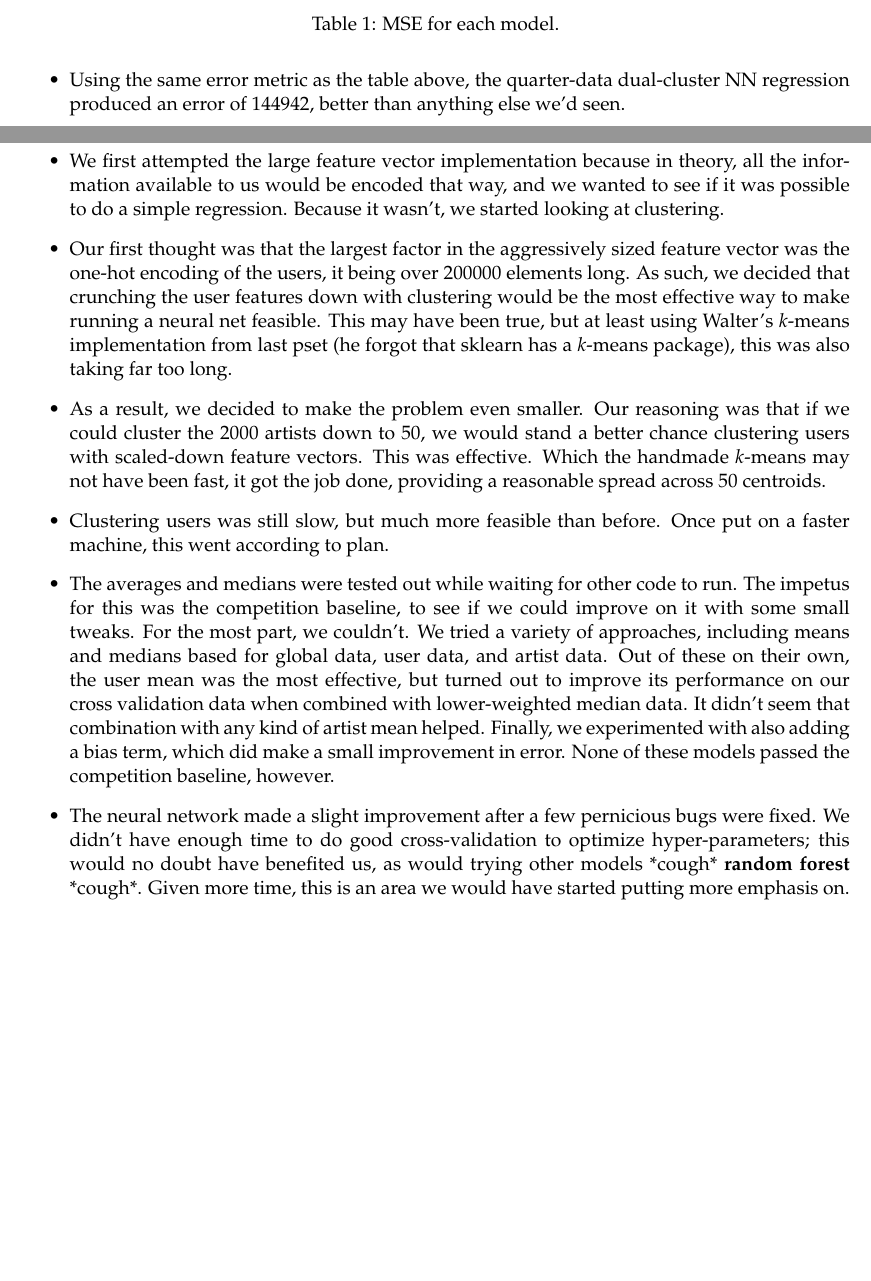
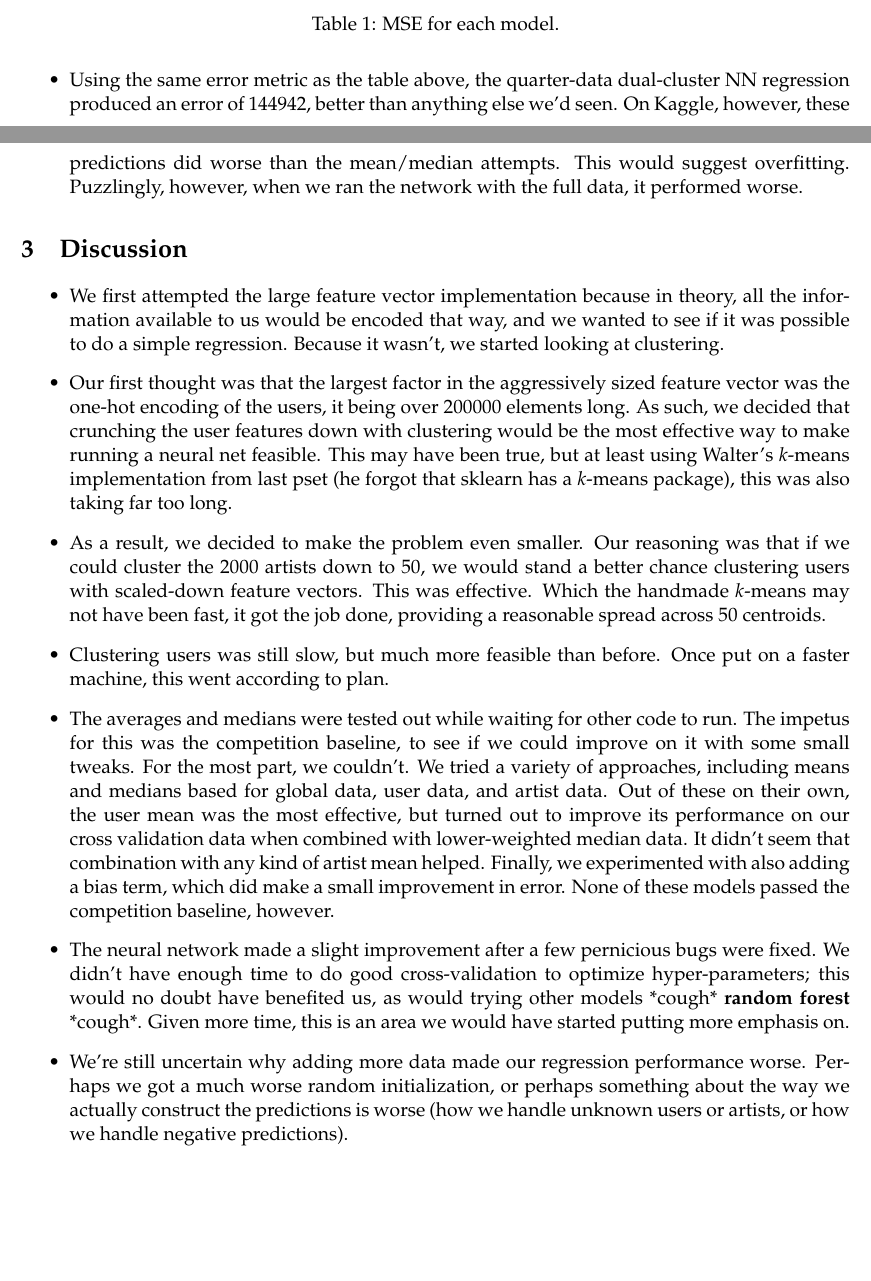
Before and after one commit to Xctrunner/181-p3-sWEG, a LaTeX document (practical_3.tex): two parts of pages 2 and 3 of 3, joined at a grey line, cut so that both start at the same text. Compiled offline with pdfLaTeX.

Commit message:
added a bit to discussion

```diff
--- a/practical_3.tex
+++ b/practical_3.tex
@@ -67,7 +67,7 @@ We submitted predictions. The first two were simple submissions with linear comb
 		\caption{\label{tab:results} MSE for each model.}
 	\end{table}
 
-	\item Using the same error metric as the table above, the quarter-data dual-cluster NN regression produced an error of $144942$, better than anything else we'd seen.
+	\item Using the same error metric as the table above, the quarter-data dual-cluster NN regression produced an error of $144942$, better than anything else we'd seen. On Kaggle, however, these predictions did worse than the mean/median attempts. This would suggest overfitting. Puzzlingly, however, when we ran the network with the full data, it performed worse.
 \end{itemize}
 
 
@@ -80,6 +80,7 @@ We submitted predictions. The first two were simple submissions with linear comb
 	\item Clustering users was still slow, but much more feasible than before. Once put on a faster machine, this went according to plan.
 	\item The averages and medians were tested out while waiting for other code to run. The impetus for this was the competition baseline, to see if we could improve on it with some small tweaks. For the most part, we couldn't. We tried a variety of approaches, including means and medians based for global data, user data, and artist data. Out of these on their own, the user mean was the most effective, but turned out to improve its performance on our cross validation data when combined with lower-weighted median data. It didn't seem that combination with any kind of artist mean helped. Finally, we experimented with also adding a bias term, which did make a small improvement in error. None of these models passed the competition baseline, however.
 	\item The neural network made a slight improvement after a few pernicious bugs were fixed. We didn't have enough time to do good cross-validation to optimize hyper-parameters; this would no doubt have benefited us, as would trying other models *cough* \textbf{random forest} *cough*. Given more time, this is an area we would have started putting more emphasis on.
+	\item We're still uncertain why adding more data made our regression performance worse. Perhaps we got a much worse random initialization, or perhaps something about the way we actually construct the predictions is worse (how we handle unknown users or artists, or how we handle negative predictions).
 \end{itemize}
 
 \end{document}
```
Also changed, not shown: 1 other file.
